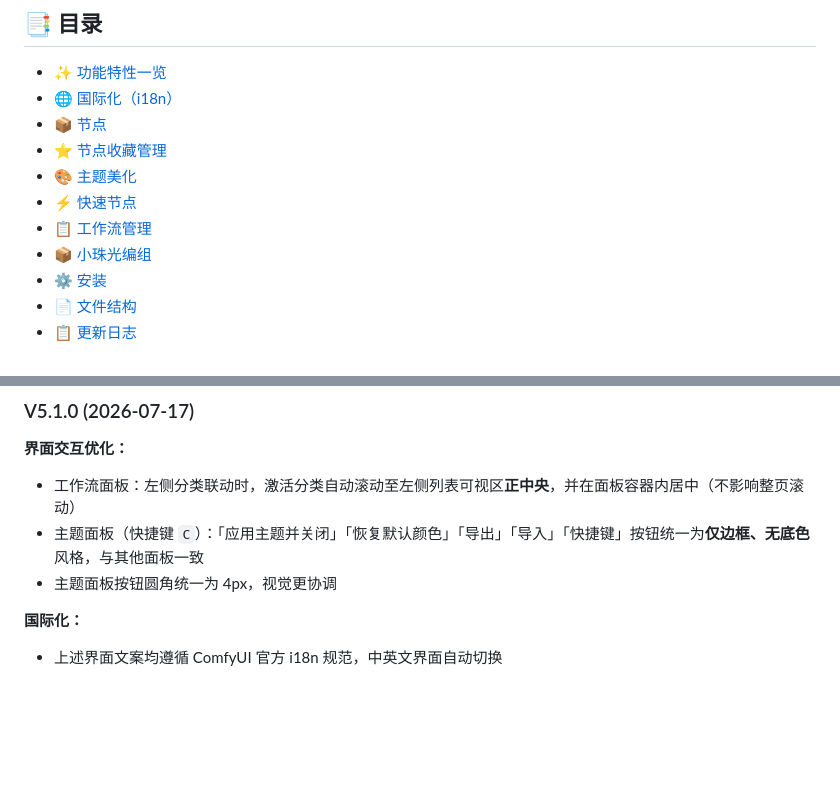
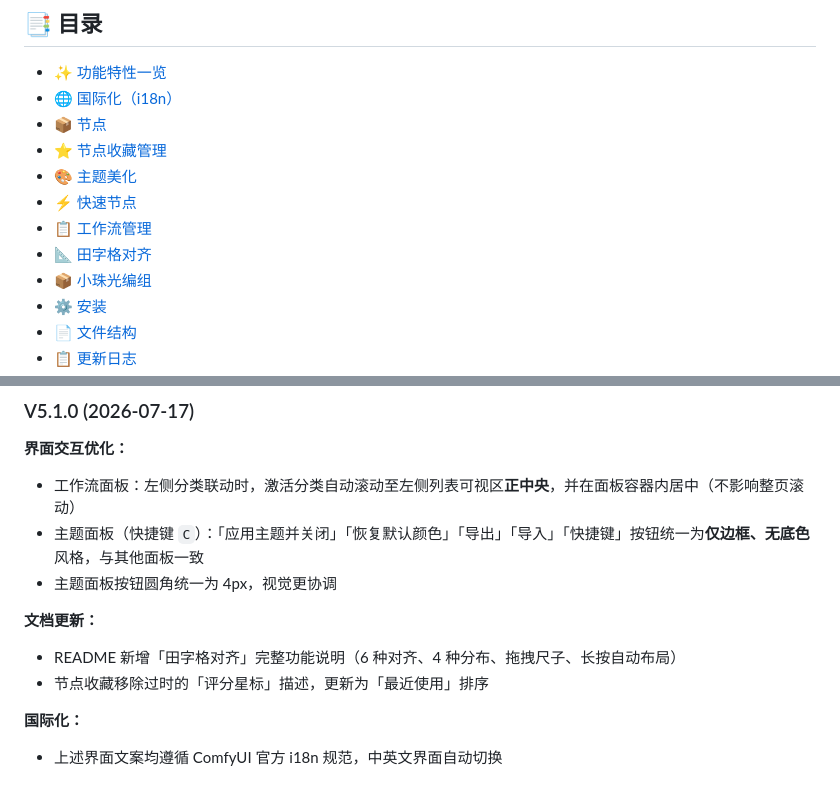
Before and after one commit to xiaozhuguang/ComfyUI-xiaozhuguang, a Markdown page: README.md, 2 parts joined by grey strips. Drawn GitHub-style; blank space fills up the shorter version.

```diff
--- a/README.md
+++ b/README.md
@@ -35,6 +36,7 @@ ComfyUI 美化增强插件，提供节点收藏管理、工作流管理、主题
 - [🎨 主题美化](#-主题美化)
 - [⚡ 快速节点](#-快速节点)
 - [📋 工作流管理](#-工作流管理)
+- [📐 田字格对齐](#-田字格对齐)
 - [📦 小珠光编组](#-小珠光编组)
 - [⚙️ 安装](#️-安装)
 - [📄 文件结构](#-文件结构)
@@ -430,6 +493,10 @@ ComfyUI-xiaozhuguang/
 - 主题面板（快捷键 `C`）：「应用主题并关闭」「恢复默认颜色」「导出」「导入」「快捷键」按钮统一为**仅边框、无底色**风格，与其他面板一致
 - 主题面板按钮圆角统一为 4px，视觉更协调
 
+**文档更新：**
+- README 新增「田字格对齐」完整功能说明（6 种对齐、4 种分布、拖拽尺子、长按自动布局）
+- 节点收藏移除过时的「评分星标」描述，更新为「最近使用」排序
+
 **国际化：**
 - 上述界面文案均遵循 ComfyUI 官方 i18n 规范，中英文界面自动切换
 
```
Also changed, not shown: other parts of README.md (+69 -7 lines).
